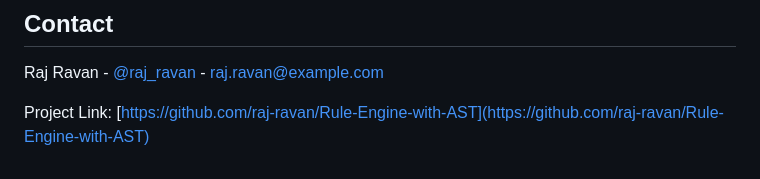
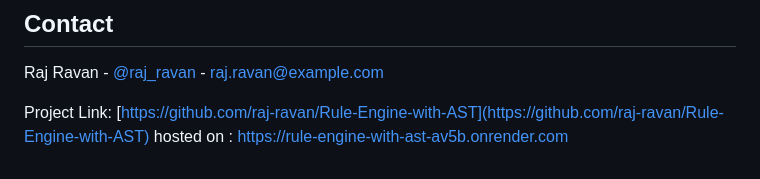
Before and after one commit to raj-ravan/Rule-Engine-with-AST, a Markdown page: README.md, the part around the change. Drawn GitHub-style.

```diff
--- a/README.md
+++ b/README.md
@@ -176,3 +176,4 @@ This project is licensed under the MIT License - see the [LICENSE](LICENSE) file
 Raj Ravan - [@raj_ravan](https://twitter.com/raj_ravan) - raj.ravan@example.com
 
 Project Link: [https://github.com/raj-ravan/Rule-Engine-with-AST](https://github.com/raj-ravan/Rule-Engine-with-AST)
+hosted on : https://rule-engine-with-ast-av5b.onrender.com
```
